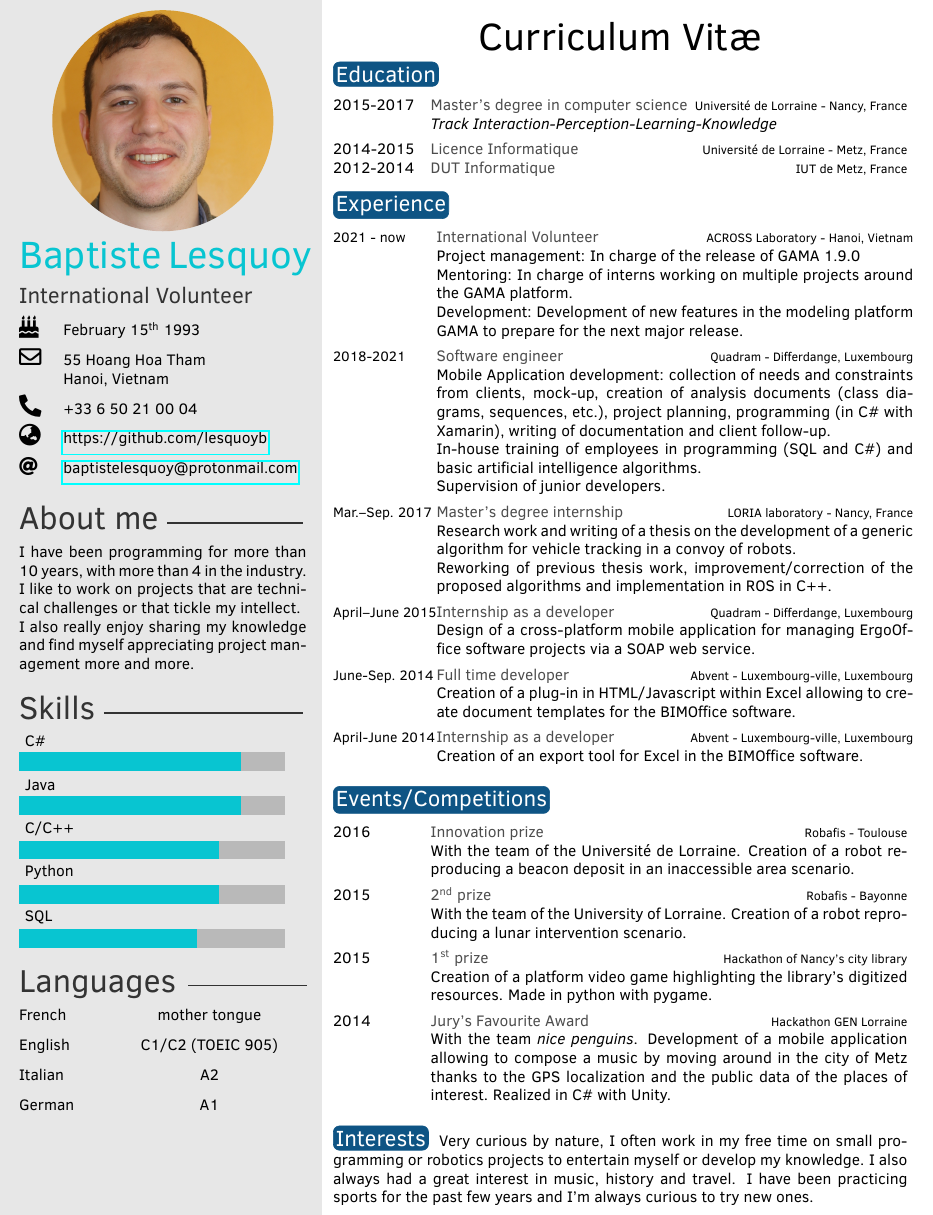
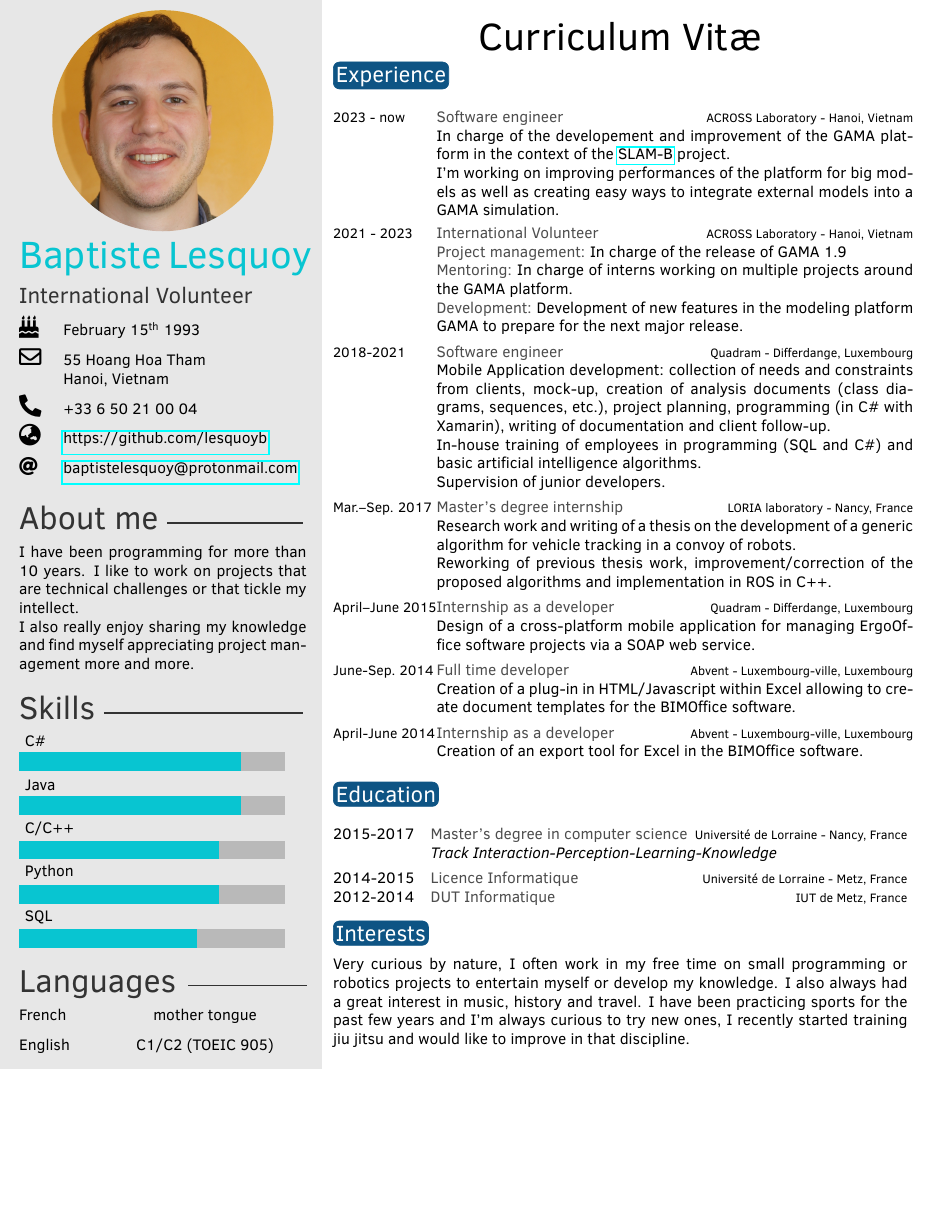
Before and after one commit to lesquoyb/cv, a LaTeX CV (CV baptiste lesquoy - EN.tex): part of the page, cut so that both start at the same text, the shorter picture padded with empty space. Compiled offline with pdfLaTeX.

Commit message:
short version + adding current job

```diff
--- a/CV baptiste lesquoy - EN.tex
+++ b/CV baptiste lesquoy - EN.tex
@@ -20,6 +20,7 @@
 %----------------------------------------------------------------------------------------
 
 \documentclass[letterpaper]{twentysecondcv - EN} % a4paper for A4
+\usepackage{hyperref}
 
 
 %----------------------------------------------------------------------------------------
@@ -47,7 +49,7 @@
 %	 ABOUT ME
 %----------------------------------------------------------------------------------------
 
-\aboutme{I have been programming for more than 10 years, with more than 4 in the industry. I like to work on projects that are technical challenges or that tickle my intellect.\\ I also really enjoy sharing my knowledge and find myself appreciating project management more and more.}
+\aboutme{I have been programming for more than 10 years. I like to work on projects that are technical challenges or that tickle my intellect.\\ I also really enjoy sharing my knowledge and find myself appreciating project management more and more.}
 
 %----------------------------------------------------------------------------------------
 %	 SKILLS
@@ -61,7 +63,12 @@
 
 %\languages{{Anglais/{A1/A2}},{Italien/{B1}},{Allemand/{A1}}}
 
-\languages{\textbf{\color{black}French}  & &mother tongue\\\textbf{\color{black}English} & & C1/C2 (TOEIC 905)\\\textbf{\color{black}Italian} & &A2\\\textbf{\color{black}German} & &A1\\}
+\languages{
+	\textbf{\color{black}French}  & &mother tongue\\
+	\textbf{\color{black}English} & & C1/C2 (TOEIC 905)\\
+%	\textbf{\color{black}Italian} & &A2\\
+%	\textbf{\color{black}German} & &A1\\
+	}
 
 
 \makeprofile % Print the sidebar
@@ -69,37 +76,29 @@
 
 
 
-%----------------------------------------------------------------------------------------
-%	 EDUCATION
-%----------------------------------------------------------------------------------------
-
 \cvtitle{Curriculum Vitæ}
 
-
-\section{Education}
-
-\begin{twenty} % Environment for a list with descriptions
-	\twentyitem{2015-2017}{Master's degree in computer science}{Université de Lorraine - Nancy, France}{\emph{Track Interaction-Perception-Learning-Knowledge}}
-	\twentyitem{2014-2015}{Licence Informatique}{Université de Lorraine - Metz, France}{}
-	\twentyitem{2012-2014}{DUT Informatique}{IUT de Metz, France}{}
-	%\twentyitem{<dates>}{<title>}{<location>}{<description>}
-
-\end{twenty}
 
 %----------------------------------------------------------------------------------------
 %	 EXPERIENCE
 %----------------------------------------------------------------------------------------
 
 \section{Experience}
-
+\\
 \begin{twenty}
-
-	% IRD
-	\twentyitem{\small 2021 - now}{International Volunteer}{ACROSS Laboratory - Hanoi, Vietnam}
+\\
+	% SLAM-B
+	\twentyitem{\small 2023 - now}{Software engineer}{ACROSS Laboratory - Hanoi, Vietnam}
 	{
-		Project management: In charge of the release of GAMA 1.9.0\\
-		Mentoring: In charge of interns working on multiple projects around the GAMA platform.\\
-		 Development: Development of new features in the modeling platform GAMA to prepare for the next major release.
+		In charge of the developement and improvement of the GAMA platform in the context of the \href{https://www.slamb.fr/}{SLAM-B} project.\\
+		I'm working on improving performances of the platform for big models as well as creating easy ways to integrate external models into a GAMA simulation.
+	}
+	% VIA
+	\twentyitem{\small 2021 - 2023}{International Volunteer}{ACROSS Laboratory - Hanoi, Vietnam}
+	{
+		\textbf{Project management:} In charge of the release of GAMA 1.9\\
+		\textbf{Mentoring:} In charge of interns working on multiple projects around the GAMA platform.\\
+		 \textbf{Development:} Development of new features in the modeling platform GAMA to prepare for the next major release.
 	}
 
 	% QUADRAM
@@ -137,38 +136,56 @@
 	}
 
 \end{twenty}
+
+
+%----------------------------------------------------------------------------------------
+%	 EDUCATION
+%----------------------------------------------------------------------------------------
+
+\section{Education}
+\\
+\begin{twenty} % Environment for a list with descriptions
+
+	\\
+	\twentyitem{2015-2017}{Master's degree in computer science}{Université de Lorraine - Nancy, France}{\emph{Track Interaction-Perception-Learning-Knowledge}}
+	\twentyitem{2014-2015}{Licence Informatique}{Université de Lorraine - Metz, France}{}
+	\twentyitem{2012-2014}{DUT Informatique}{IUT de Metz, France}{}
+	%\twentyitem{<dates>}{<title>}{<location>}{<description>}
+
+\end{twenty}
+
 %\\
 
 %----------------------------------------------------------------------------------------
 %	 AWARDS
 %----------------------------------------------------------------------------------------
-
-\section{Events/Competitions}
-
-\begin{twenty}
-
-	\twentyitem{2016}{Innovation prize}{Robafis - Toulouse}
-	{
-		With the team of the Université de Lorraine. Creation of a robot reproducing a beacon deposit in an inaccessible area scenario.
-	}
-
-	\twentyitem{2015}{2\textsuperscript{nd} prize}{Robafis - Bayonne}
-	{
-		With the team of the University of Lorraine. Creation of a robot reproducing a lunar intervention scenario.
-	}
-
-
-	\twentyitem{2015}{1\textsuperscript{st} prize}{Hackathon of Nancy's city library}
-	{
-		Creation of a platform video game highlighting the library's digitized resources. Made in python with pygame.
-	}
-
-	\twentyitem{2014}{Jury's Favourite Award}{Hackathon GEN Lorraine}
-	{
-		With the team \textit{nice penguins}. Development of a mobile application allowing to compose a music by moving around in the city of Metz thanks to the GPS localization and the public data of the places of interest. Realized in C\# with Unity.
-	}
-
-\end{twenty}
+%
+%\section{Events/Competitions}
+%
+%\begin{twenty}
+%
+%	\twentyitem{2016}{Innovation prize}{Robafis - Toulouse}
+%	{
+%		With the team of the Université de Lorraine. Creation of a robot reproducing a beacon deposit in an inaccessible area scenario.
+%	}
+%
+%	\twentyitem{2015}{2\textsuperscript{nd} prize}{Robafis - Bayonne}
+%	{
+%		With the team of the University of Lorraine. Creation of a robot reproducing a lunar intervention scenario.
+%	}
+%
+%
+%	\twentyitem{2015}{1\textsuperscript{st} prize}{Hackathon of Nancy's city library}
+%	{
+%		Creation of a platform video game highlighting the library's digitized resources. Made in python with pygame.
+%	}
+%
+%	\twentyitem{2014}{Jury's Favourite Award}{Hackathon GEN Lorraine}
+%	{
+%		With the team \textit{nice penguins}. Development of a mobile application allowing to compose a music by moving around in the city of Metz thanks to the GPS localization and the public data of the places of interest. Realized in C\# with Unity.
+%	}
+%
+%\end{twenty}
 
 
 %----------------------------------------------------------------------------------------
@@ -176,7 +193,8 @@
 %----------------------------------------------------------------------------------------
 
 \section{Interests}
-Very curious by nature, I often work in my free time on small programming or robotics projects to entertain myself or develop my knowledge. I also always had a great interest in music, history and travel. I have been practicing sports for the past few years and I'm always curious to try new ones.
+
+Very curious by nature, I often work in my free time on small programming or robotics projects to entertain myself or develop my knowledge. I also always had a great interest in music, history and travel. I have been practicing sports for the past few years and I'm always curious to try new ones, I recently started training jiu jitsu and would like to improve in that discipline.
 
 
 
```
Also changed, not shown: cv - baptiste lesquoy.tex (+29 -16 lines), CV baptiste lesquoy - EN.pdf, cv - baptiste lesquoy.pdf, CV baptiste lesquoy - EN.tex (1 more changed lines).
